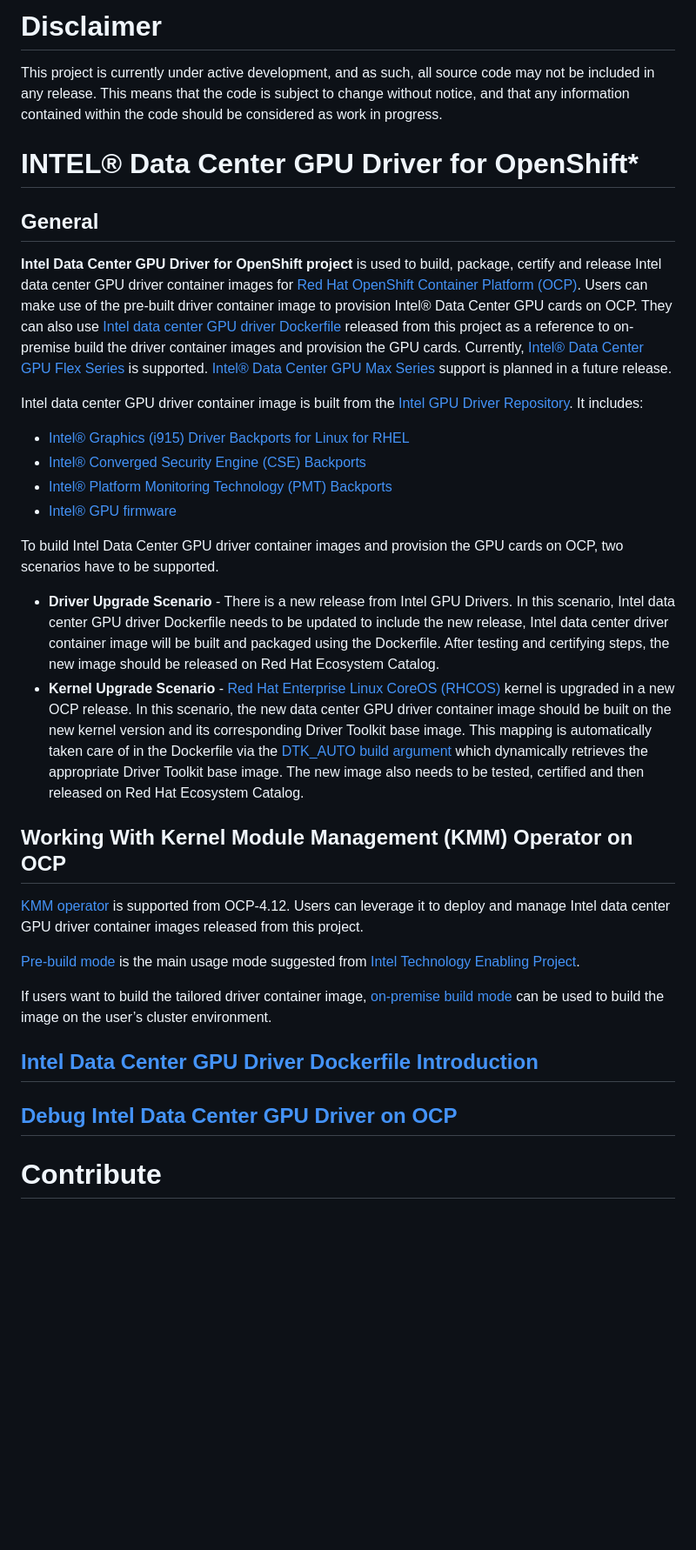
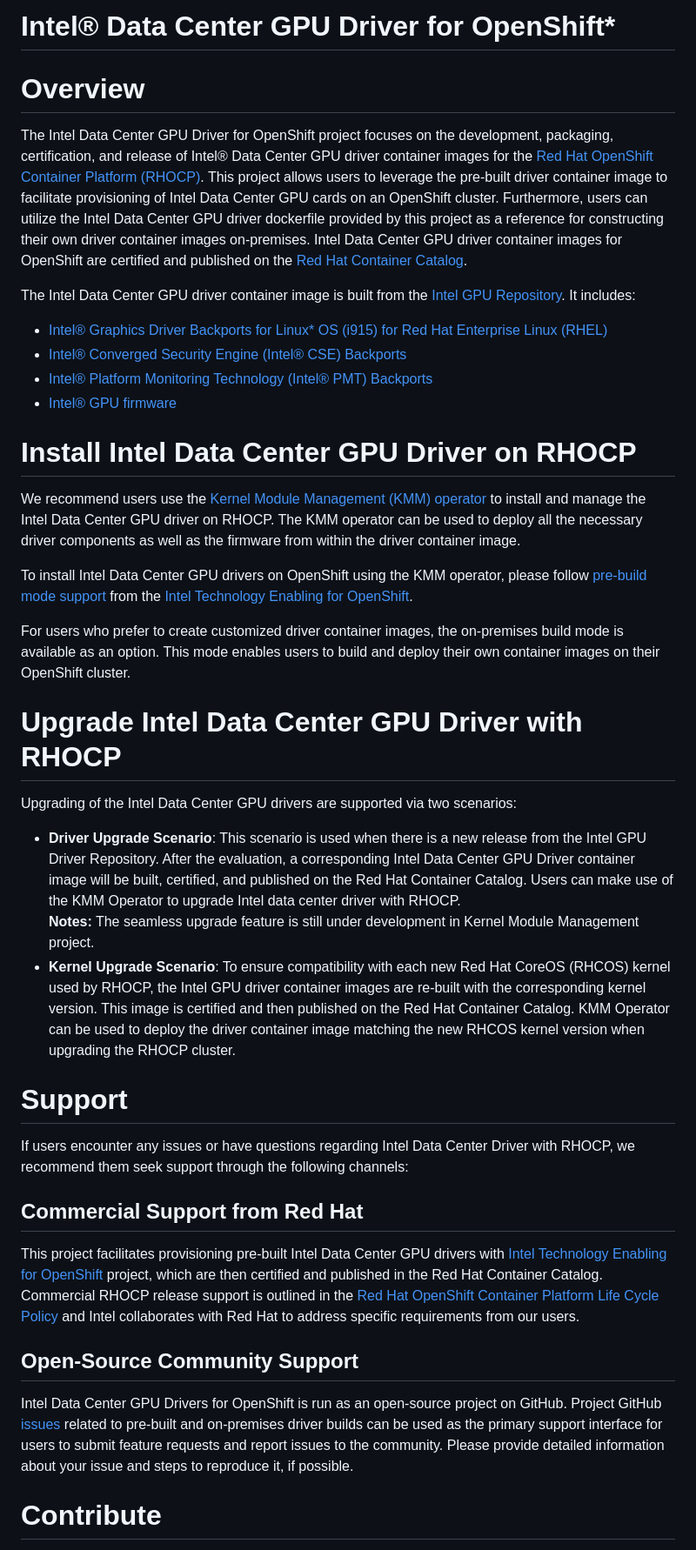
Before and after one commit to intel/intel-data-center-gpu-driver-for-openshift, a Markdown page: README.md, the part around the change. Shown at 87% size. Rendered like a GitHub page; blank space fills up the shorter version.

Commit message:
readme: Update Readme
Signed-off-by: Chaitanya <chaitanya.kulkarni@intel.com>

```diff
--- a/README.md
+++ b/README.md
@@ -1,34 +1,33 @@
-# Disclaimer
-This project is currently under active development, and as such, all source code may not be included in any release. This means that the code is subject to change without notice, and that any information contained within the code should be considered as work in progress.
+# Intel® Data Center GPU Driver for OpenShift*
 
-# INTEL® Data Center GPU Driver for OpenShift*
+# Overview
+The Intel Data Center GPU Driver for OpenShift project focuses on the development, packaging, certification, and release of Intel® Data Center GPU driver container images for the [Red Hat OpenShift Container Platform (RHOCP)](https://www.redhat.com/en/technologies/cloud-computing/openshift/container-platform). This project allows users to leverage the pre-built driver container image to facilitate provisioning of Intel Data Center GPU cards on an OpenShift cluster. Furthermore, users can utilize the Intel Data Center GPU driver dockerfile provided by this project as a reference for constructing their own driver container images on-premises. Intel Data Center GPU driver container images for OpenShift are certified and published on the [Red Hat Container Catalog](https://catalog.redhat.com/software/containers/search?q=intel&vendor_name=INTEL%20CORPORATION&p=1).
 
-## General
+The Intel Data Center GPU driver container image is built from the [Intel GPU Repository](https://github.com/intel-gpu). It includes:
+- [Intel® Graphics Driver Backports for Linux* OS (i915) for Red Hat Enterprise Linux (RHEL)](https://github.com/intel-gpu/intel-gpu-i915-backports/tree/redhat/main)
+- [Intel® Converged Security Engine (Intel® CSE) Backports](https://github.com/intel-gpu/intel-gpu-cse-backports/tree/main)
+- [Intel® Platform Monitoring Technology (Intel® PMT) Backports](https://github.com/intel-gpu/intel-gpu-pmt-backports/tree/main)
+- [Intel® GPU firmware](https://github.com/intel-gpu/intel-gpu-firmware)
 
-**Intel Data Center GPU Driver for OpenShift project** is used to build, package, certify and release Intel data center GPU driver container images for [Red Hat OpenShift Container Platform (OCP)](https://www.redhat.com/en/technologies/cloud-computing/openshift/container-platform). Users can make use of the pre-built driver container image to provision Intel® Data Center GPU cards on OCP. They can also use [Intel data center GPU driver Dockerfile](docker/intel-dgpu-driver.Dockerfile) released from this project as a reference to on-premise build the driver container images and provision the GPU cards. Currently, [Intel® Data Center GPU Flex Series](https://www.intel.com/content/www/us/en/products/docs/discrete-gpus/data-center-gpu/flex-series/overview.html) is supported. [Intel® Data Center GPU Max Series](https://www.intel.com/content/www/us/en/products/details/discrete-gpus/data-center-gpu/max-series.html) support is planned in a future release.
+# Install Intel Data Center GPU Driver on RHOCP
+We recommend users use the [Kernel Module Management (KMM) operator](https://docs.openshift.com/container-platform/4.12/hardware_enablement/kmm-kernel-module-management.html) to install and manage the Intel Data Center GPU driver on RHOCP. The KMM operator can be used to deploy all the necessary driver components as well as the firmware from within the driver container image.
 
-Intel data center GPU driver container image is built from the [Intel GPU Driver Repository](https://github.com/intel-gpu). It includes:
--	[Intel® Graphics (i915) Driver Backports for Linux for RHEL](https://github.com/intel-gpu/intel-gpu-i915-backports/tree/redhat/main)
--	[Intel® Converged Security Engine (CSE) Backports](https://github.com/intel-gpu/intel-gpu-cse-backports/tree/main)
--	[Intel® Platform Monitoring Technology (PMT) Backports](https://github.com/intel-gpu/intel-gpu-pmt-backports/tree/main)
--	[Intel® GPU firmware](https://github.com/intel-gpu/intel-gpu-firmware)
+To install Intel Data Center GPU drivers on OpenShift using the KMM operator, please follow [pre-build mode support](https://github.com/intel/intel-technology-enabling-for-openshift/tree/main/kmmo#managing-intel-dgpu-driver-with-kmm-operator) from the [Intel Technology Enabling for OpenShift](https://github.com/intel/intel-technology-enabling-for-openshift).
 
+For users who prefer to create customized driver container images, the on-premises build mode is available as an option. This mode enables users to build and deploy their own container images on their OpenShift cluster.
 
-To build Intel Data Center GPU driver container images and provision the GPU cards on OCP, two scenarios have to be supported.
+# Upgrade Intel Data Center GPU Driver with RHOCP
+Upgrading of the Intel Data Center GPU drivers are supported via two scenarios:
+- **Driver Upgrade Scenario**: This scenario is used when there is a new release from the Intel GPU Driver Repository. After the evaluation, a corresponding Intel Data Center GPU Driver container image will be built, certified, and published on the Red Hat Container Catalog. Users can make use of the KMM Operator to upgrade Intel data center driver with RHOCP.
+**Notes:** The seamless upgrade feature is still under development in Kernel Module Management project.
+- **Kernel Upgrade Scenario**: To ensure compatibility with each new Red Hat CoreOS (RHCOS) kernel used by RHOCP, the Intel GPU driver container images are re-built with the corresponding kernel version. This image is certified and then published on the Red Hat Container Catalog. KMM Operator can be used to deploy the driver container image matching the new RHCOS kernel version when upgrading the RHOCP cluster.
 
-- **Driver Upgrade Scenario** - There is a new release from Intel GPU Drivers. In this scenario, Intel data center GPU driver Dockerfile needs to be updated to include the new release, Intel data center driver container image will be built and packaged using the Dockerfile. After testing and certifying steps, the new image should be released on Red Hat Ecosystem Catalog.
-- **Kernel Upgrade Scenario** - [Red Hat Enterprise Linux CoreOS (RHCOS)](https://docs.openshift.com/container-platform/4.12/architecture/architecture-rhcos.html) kernel is upgraded in a new OCP release. In this scenario, the new data center GPU driver container image should be built on the new kernel version and its corresponding Driver Toolkit base image. This mapping is automatically taken care of in the Dockerfile via the [DTK_AUTO build argument](https://github.com/rh-ecosystem-edge/kernel-module-management/blob/main/docs/enhancements/using-dtk-for-building-driver-containers.md#dockerfile-examples) which dynamically retrieves the appropriate Driver Toolkit base image. The new image also needs to be tested, certified and then released on Red Hat Ecosystem Catalog.
-
-## Working With Kernel Module Management (KMM) Operator on OCP
-[KMM operator](https://github.com/rh-ecosystem-edge/kernel-module-management) is supported from OCP-4.12. Users can leverage it to deploy and manage Intel data center GPU driver container images released from this project.
-
-[Pre-build mode](https://github.com/intel/intel-technology-enabling-for-openshift/tree/main/kmmo#managing-intel-dgpu-driver-with-kmm-operator) is the main usage mode suggested from [Intel Technology Enabling Project](https://github.com/intel/intel-technology-enabling-for-openshift).
-
-If users want to build the tailored driver container image, [on-premise build mode](https://github.com/intel/intel-technology-enabling-for-openshift/tree/main/kmmo#using-on-premise-build-mode) can be used to build the image on the user’s cluster environment.
-
-## [Intel Data Center GPU Driver Dockerfile Introduction](docker/README.md)
-
-## [Debug Intel Data Center GPU Driver on OCP](debug/README.md)
+# Support
+If users encounter any issues or have questions regarding Intel Data Center Driver with RHOCP, we recommend them seek support through the following channels:
+## Commercial Support from Red Hat
+This project facilitates provisioning pre-built Intel Data Center GPU drivers with [Intel Technology Enabling for OpenShift](https://github.com/intel/intel-technology-enabling-for-openshift) project, which are then certified and published in the Red Hat Container Catalog. Commercial RHOCP release support is outlined in the [Red Hat OpenShift Container Platform Life Cycle Policy](https://access.redhat.com/support/policy/updates/openshift) and Intel collaborates with Red Hat to address specific requirements from our users.
+## Open-Source Community Support
+Intel Data Center GPU Drivers for OpenShift is run as an open-source project on GitHub. Project GitHub [issues](https://github.com/intel/intel-data-center-gpu-driver-for-openshift/issues) related to pre-built and on-premises driver builds can be used as the primary support interface for users to submit feature requests and report issues to the community. Please provide detailed information about your issue and steps to reproduce it, if possible.
 
 # Contribute
 See [CONTRIBUTING](/CONTRIBUTING.md) for more information.
```
